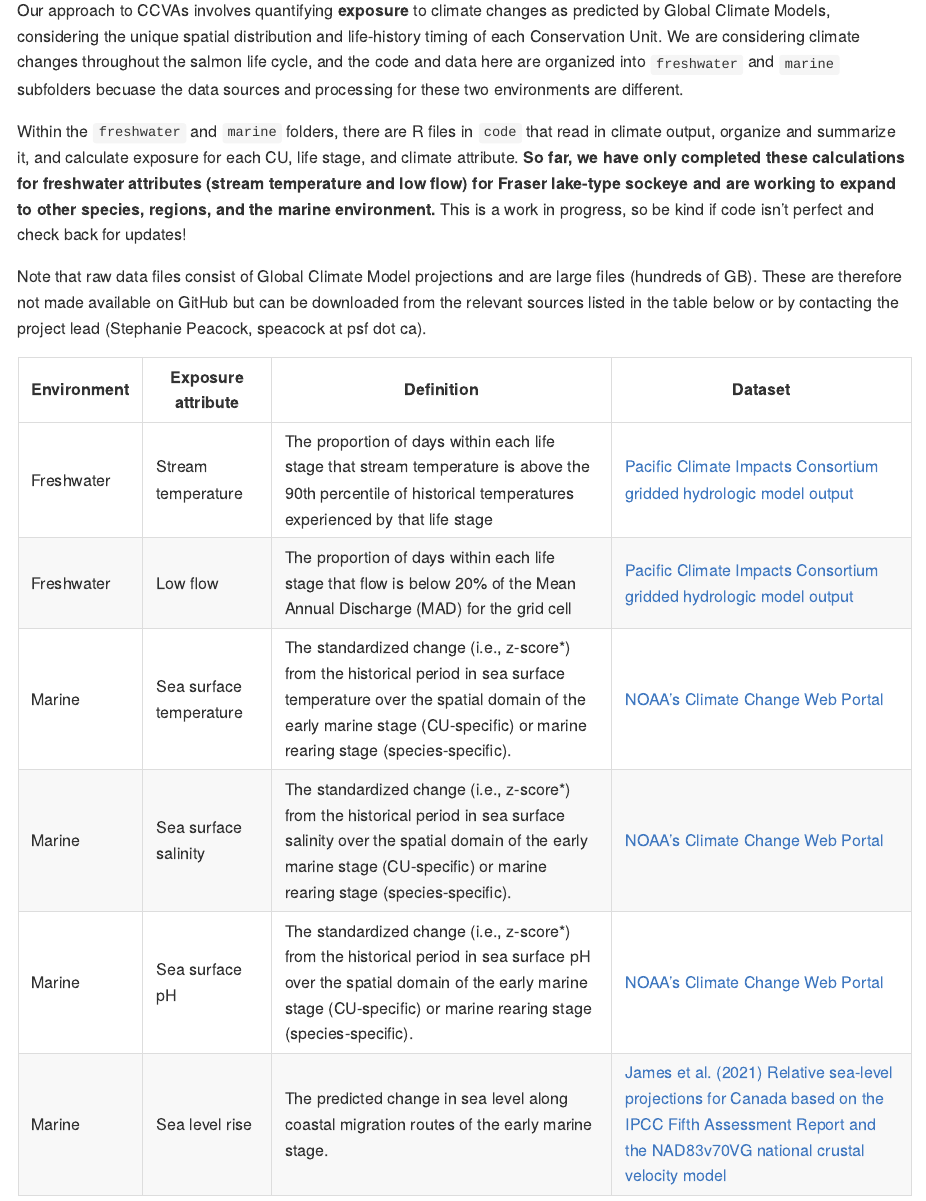
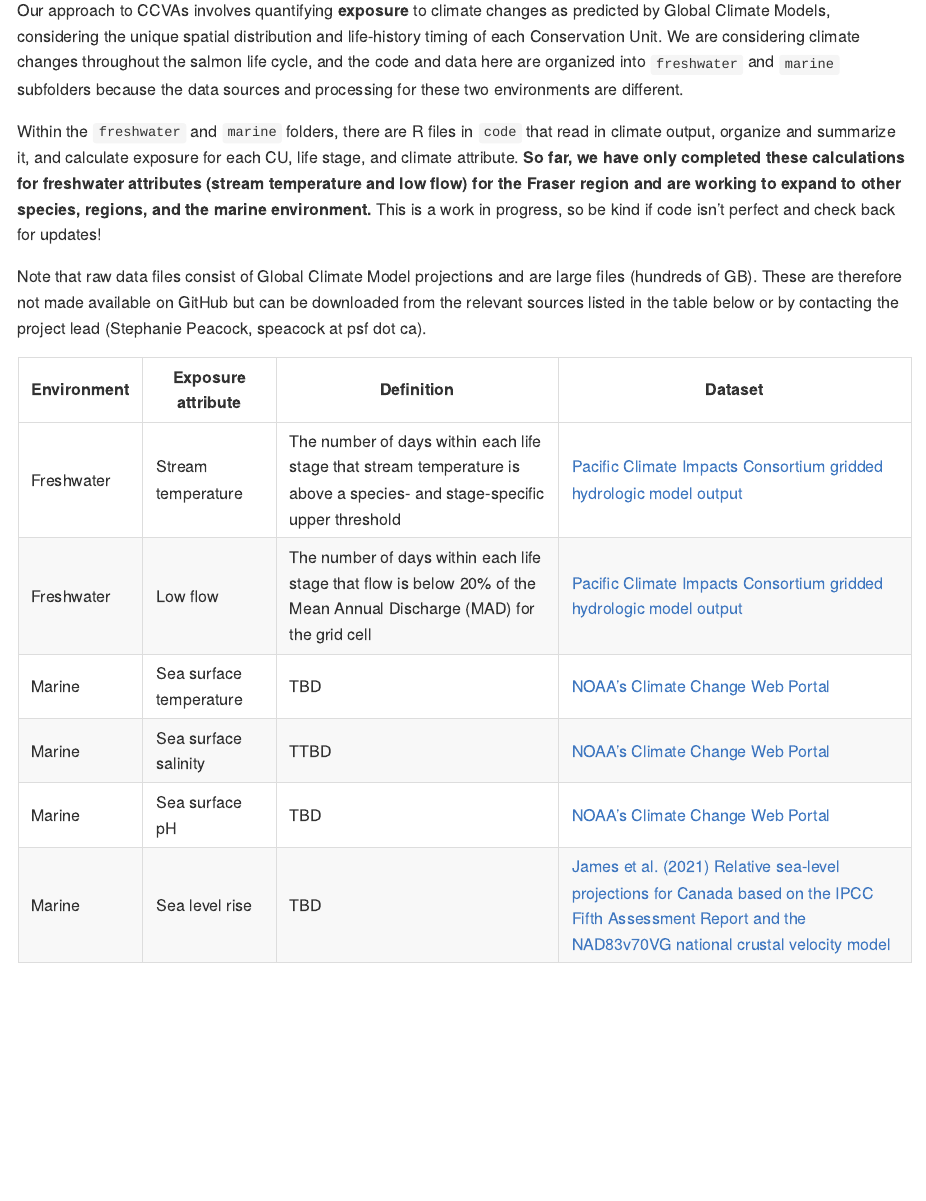
Before and after one commit to salmonwatersheds/ccva, an R Markdown document (README.Rmd): the page in a window 1100 px wide, from 520 px down. The pictures show the output file README.md that the author committed with the source, drawn offline in the style of GitHub.

Commit message:
Update readme

```diff
--- a/README.Rmd
+++ b/README.Rmd
@@ -15,20 +15,20 @@ knitr::opts_chunk$set(echo = TRUE)
 Climate Change Vulnerability Assessments (CCVAs) aim to quantify the potential impact of climate change on certain valued attributes of a particular system to inform the identification and prioritization of conservation and mitigation actions. In this project, we are interested in the potential impact of climate change on the viability of Pacific salmon and steelhead Conservation Units (CUs), with the aim to understand which CUs are likely to be most strongly affected and why.  For more information on the project, see the [Salmon Watersheds Program website](https://salmonwatersheds.ca/project/ps13/).
 
 ### What's in this repo
-Our approach to CCVAs involves quantifying **exposure** to climate changes as predicted by Global Climate Models, considering the unique spatial distribution and life-history timing of each Conservation Unit. We are considering climate changes throughout the salmon life cycle, and the code and data here are organized into `freshwater` and `marine` subfolders becuase the data sources and processing for these two environments are different.
+Our approach to CCVAs involves quantifying **exposure** to climate changes as predicted by Global Climate Models, considering the unique spatial distribution and life-history timing of each Conservation Unit. We are considering climate changes throughout the salmon life cycle, and the code and data here are organized into `freshwater` and `marine` subfolders because the data sources and processing for these two environments are different.
 
-Within the `freshwater` and `marine` folders, there are R files in `code` that  read in climate output, organize and summarize it, and calculate exposure for each CU, life stage, and climate attribute. **So far, we have only completed these calculations for freshwater attributes (stream temperature and low flow) for Fraser lake-type sockeye and are working to expand to other species, regions, and the marine environment.** This is a work in progress, so be kind if code isn't perfect and check back for updates!
+Within the `freshwater` and `marine` folders, there are R files in `code` that  read in climate output, organize and summarize it, and calculate exposure for each CU, life stage, and climate attribute. **So far, we have only completed these calculations for freshwater attributes (stream temperature and low flow) for the Fraser region and are working to expand to other species, regions, and the marine environment.** This is a work in progress, so be kind if code isn't perfect and check back for updates!
 
 Note that raw data files consist of Global Climate Model projections and are large files (hundreds of GB). These are therefore not made available on GitHub but can be downloaded from the relevant sources listed in the table below or by contacting the project lead (Stephanie Peacock, speacock at psf dot ca).
 
 | Environment | Exposure attribute | Definition | Dataset |
 | ------------ | ------------ | -------------------------------- | ------------ |
-| Freshwater | Stream temperature | The proportion of days within each life stage that stream temperature is above the 90th percentile of historical temperatures experienced by that life stage | [Pacific Climate Impacts Consortium gridded hydrologic model output](https://www.pacificclimate.org/data/gridded-hydrologic-model-output) |
-| Freshwater | Low flow | The proportion of days within each life stage that flow is below 20% of the Mean Annual Discharge (MAD) for the grid cell | [Pacific Climate Impacts Consortium gridded hydrologic model output](https://www.pacificclimate.org/data/gridded-hydrologic-model-output) |
-| Marine | Sea surface temperature | The standardized change (i.e., z-score*) from the historical period in sea surface temperature over the spatial domain of the early marine stage (CU-specific) or marine rearing stage (species-specific). | [NOAA's Climate Change Web Portal](https://psl.noaa.gov/ipcc/ocn/ccwp.html) |
-| Marine | Sea surface salinity | The standardized change (i.e., z-score*) from the historical period in sea surface salinity over the spatial domain of the early marine stage (CU-specific) or marine rearing stage (species-specific). | [NOAA's Climate Change Web Portal](https://psl.noaa.gov/ipcc/ocn/ccwp.html) |
-| Marine | Sea surface pH | The standardized change (i.e., z-score*) from the historical period in sea surface pH over the spatial domain of the early marine stage (CU-specific) or marine rearing stage (species-specific). | [NOAA's Climate Change Web Portal](https://psl.noaa.gov/ipcc/ocn/ccwp.html) |
-| Marine | Sea level rise | The predicted change in sea level along coastal migration routes of the early marine stage. | [James et al. (2021) Relative sea-level projections for Canada based on the IPCC Fifth Assessment Report and the NAD83v70VG national crustal velocity model](https://geoscan.nrcan.gc.ca/starweb/geoscan/servlet.starweb?path=geoscan/fulle.web&search1=R=327878) |
+| Freshwater | Stream temperature | The number of days within each life stage that stream temperature is above a species- and stage-specific upper threshold | [Pacific Climate Impacts Consortium gridded hydrologic model output](https://www.pacificclimate.org/data/gridded-hydrologic-model-output) |
+| Freshwater | Low flow | The number of days within each life stage that flow is below 20% of the Mean Annual Discharge (MAD) for the grid cell | [Pacific Climate Impacts Consortium gridded hydrologic model output](https://www.pacificclimate.org/data/gridded-hydrologic-model-output) |
+| Marine | Sea surface temperature | TBD | [NOAA's Climate Change Web Portal](https://psl.noaa.gov/ipcc/ocn/ccwp.html) |
+| Marine | Sea surface salinity | TTBD | [NOAA's Climate Change Web Portal](https://psl.noaa.gov/ipcc/ocn/ccwp.html) |
+| Marine | Sea surface pH | TBD | [NOAA's Climate Change Web Portal](https://psl.noaa.gov/ipcc/ocn/ccwp.html) |
+| Marine | Sea level rise | TBD | [James et al. (2021) Relative sea-level projections for Canada based on the IPCC Fifth Assessment Report and the NAD83v70VG national crustal velocity model](https://geoscan.nrcan.gc.ca/starweb/geoscan/servlet.starweb?path=geoscan/fulle.web&search1=R=327878) |
 <!-- | Freshwater | Beneficial high flows | The change in return interval (in years) for an instantaneous high flow equal to a historical 10-year flood event. | [Pacific Climate Impacts Consortium gridded hydrologic model output](https://www.pacificclimate.org/data/gridded-hydrologic-model-output) | -->
 <!-- | Freshwater | Damaging high flows | The change in the exceedance probability for an instantaneous high flow equal to a historical 100-year flood event. | [Pacific Climate Impacts Consortium gridded hydrologic model output](https://www.pacificclimate.org/data/gridded-hydrologic-model-output) | -->
 
```
Also changed, not shown: README.md, README.Rmd (2 more changed lines).
